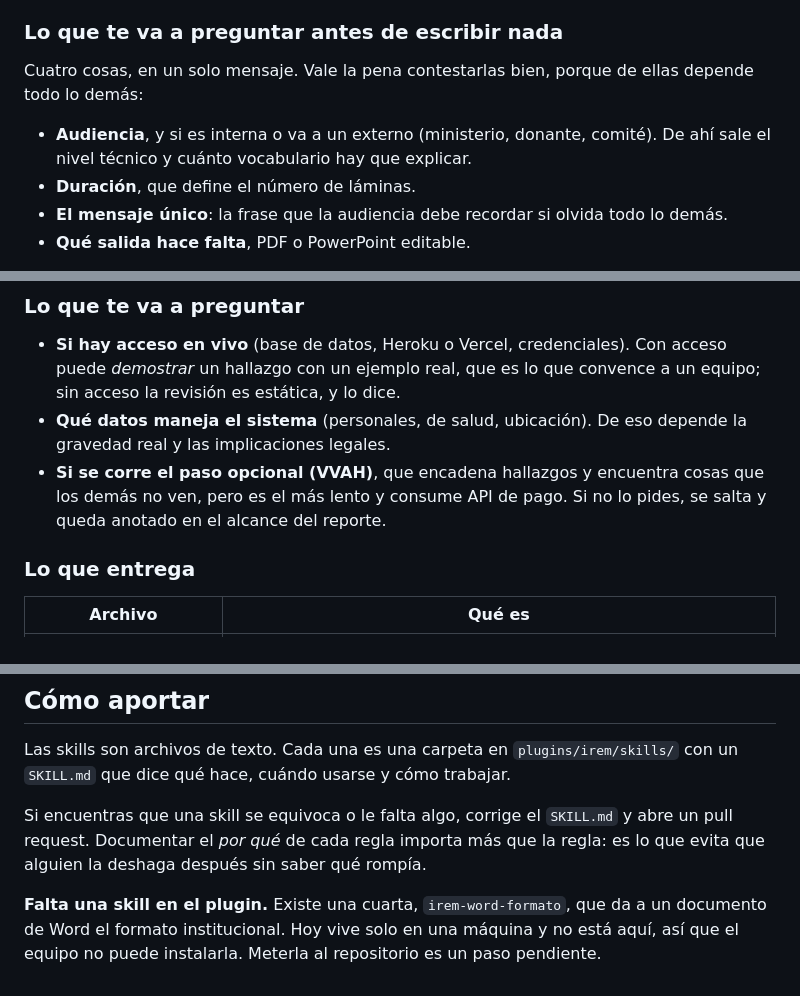
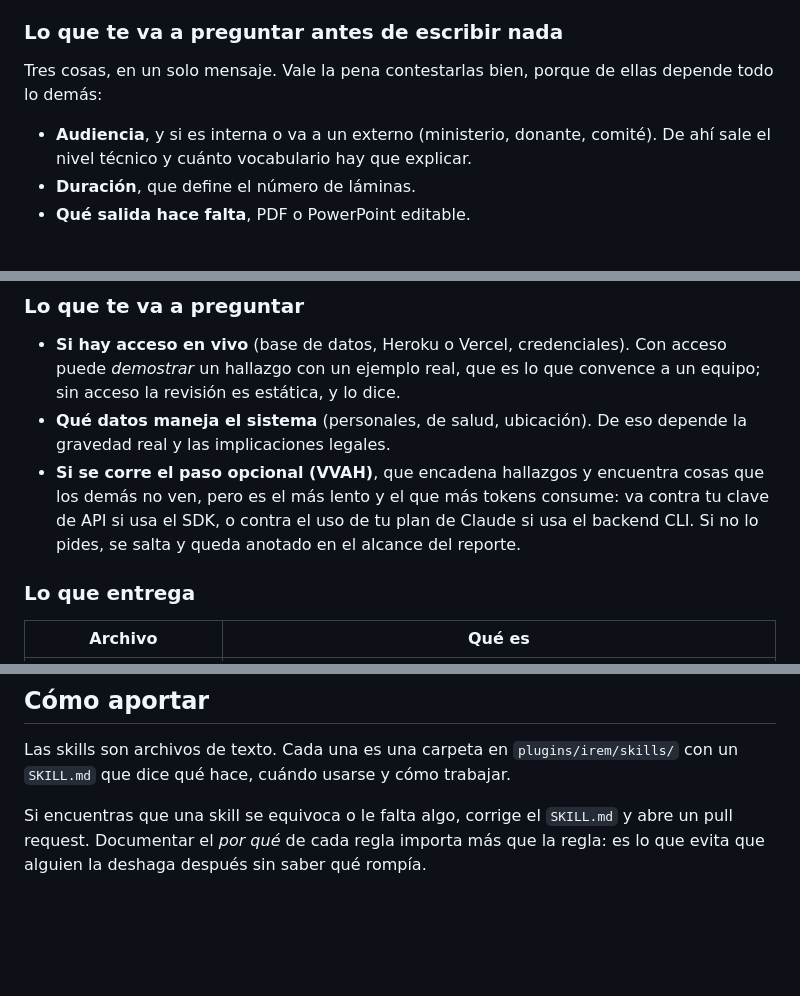
Before and after one commit to RMEI-digital/claude-skills, a Markdown page: README.md, 3 parts joined by grey strips. GitHub-like rendering; blank space fills up the shorter version.

Commit message:
Ajusta las skills de presentación y seguridad, y el README

```diff
--- a/README.md
+++ b/README.md
@@ -172,13 +172,12 @@ para proyectar, el PDF con las notas del presentador o el PowerPoint editable.
 
 ### Lo que te va a preguntar antes de escribir nada
 
-Cuatro cosas, en un solo mensaje. Vale la pena contestarlas bien, porque de ellas depende
+Tres cosas, en un solo mensaje. Vale la pena contestarlas bien, porque de ellas depende
 todo lo demás:
 
 - **Audiencia**, y si es interna o va a un externo (ministerio, donante, comité). De ahí sale
   el nivel técnico y cuánto vocabulario hay que explicar.
 - **Duración**, que define el número de láminas.
-- **El mensaje único**: la frase que la audiencia debe recordar si olvida todo lo demás.
 - **Qué salida hace falta**, PDF o PowerPoint editable.
 
 Después propone un índice de una línea por lámina y **espera aprobación** antes de escribir la
@@ -291,8 +290,9 @@ sobre Heroku o Vercel.
 - **Qué datos maneja el sistema** (personales, de salud, ubicación). De eso depende la
   gravedad real y las implicaciones legales.
 - **Si se corre el paso opcional (VVAH)**, que encadena hallazgos y encuentra cosas que los
-  demás no ven, pero es el más lento y consume API de pago. Si no lo pides, se salta y queda
-  anotado en el alcance del reporte.
+  demás no ven, pero es el más lento y el que más tokens consume: va contra tu clave de API si
+  usa el SDK, o contra el uso de tu plan de Claude si usa el backend CLI. Si no lo pides, se
+  salta y queda anotado en el alcance del reporte.
 
 ### Lo que entrega
 
@@ -340,7 +340,3 @@ Las skills son archivos de texto. Cada una es una carpeta en `plugins/irem/skill
 Si encuentras que una skill se equivoca o le falta algo, corrige el `SKILL.md` y abre un
 pull request. Documentar el *por qué* de cada regla importa más que la regla: es lo que evita
 que alguien la deshaga después sin saber qué rompía.
-
-**Falta una skill en el plugin.** Existe una cuarta, `irem-word-formato`, que da a un
-documento de Word el formato institucional. Hoy vive solo en una máquina y no está aquí, así
-que el equipo no puede instalarla. Meterla al repositorio es un paso pendiente.
```
Also changed, not shown: 2 other files.
